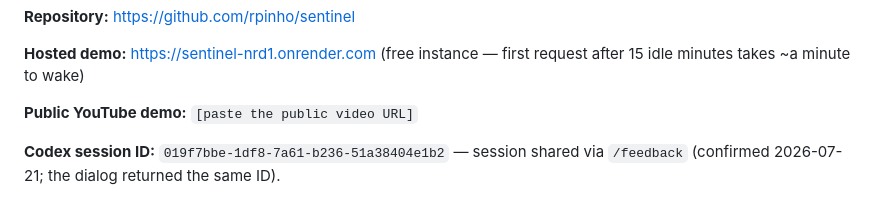
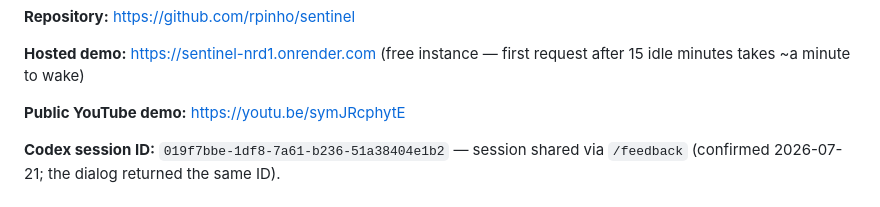
Before and after one commit to rpinho/sentinel, a Markdown page: SUBMISSION.md, the part around the change. Drawn GitHub-style.

Commit message:
docs: public YouTube demo URL

```diff
--- a/SUBMISSION.md
+++ b/SUBMISSION.md
@@ -30,7 +30,7 @@ Responses API, Claude Code, GH Archive, npm, Docker, Render.
 
 **Hosted demo:** https://sentinel-nrd1.onrender.com (free instance — first request after 15 idle minutes takes ~a minute to wake)
 
-**Public YouTube demo:** `[paste the public video URL]`
+**Public YouTube demo:** https://youtu.be/symJRcphytE
 
 **Codex session ID:** `019f7bbe-1df8-7a61-b236-51a38404e1b2` — session shared via `/feedback`
 (confirmed 2026-07-21; the dialog returned the same ID).
```
